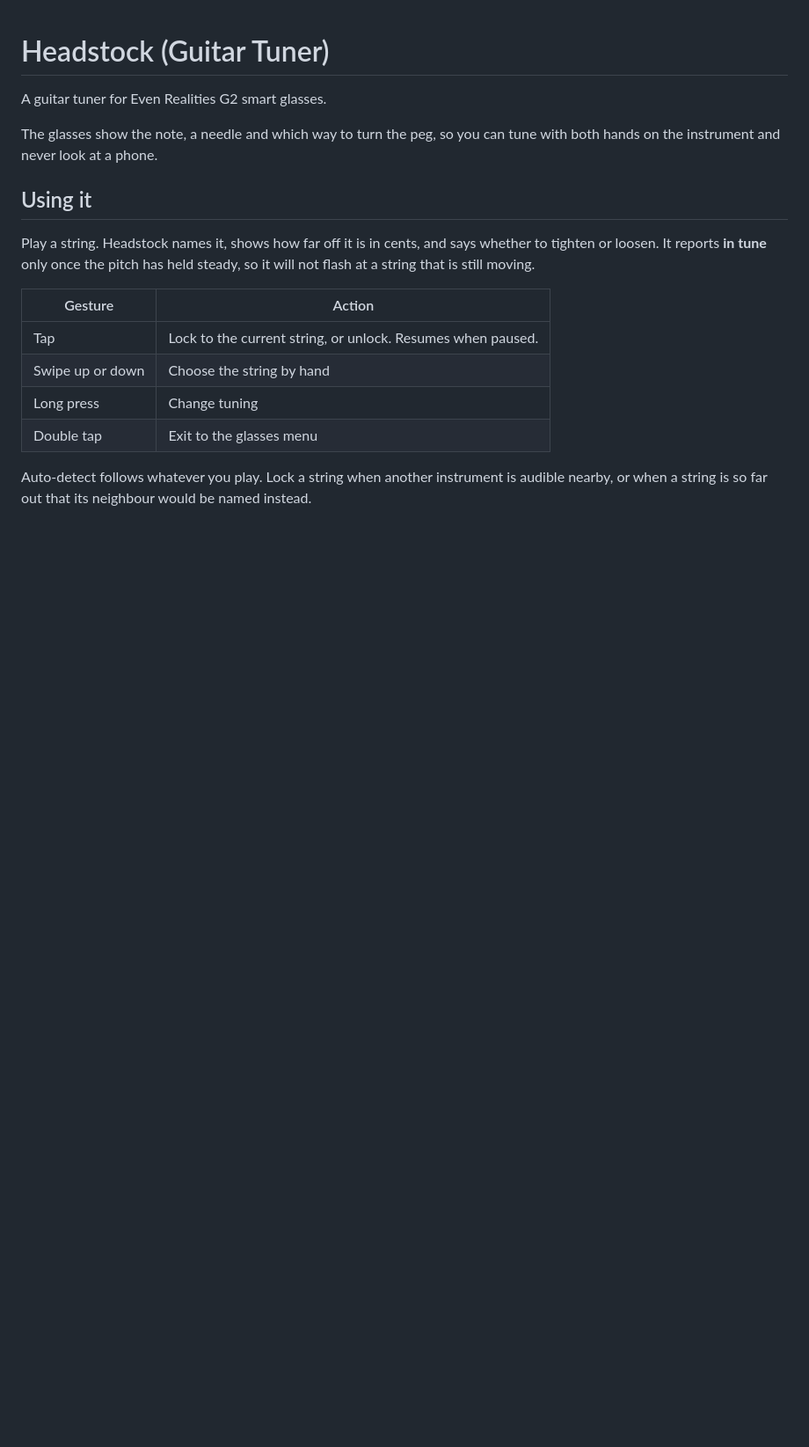
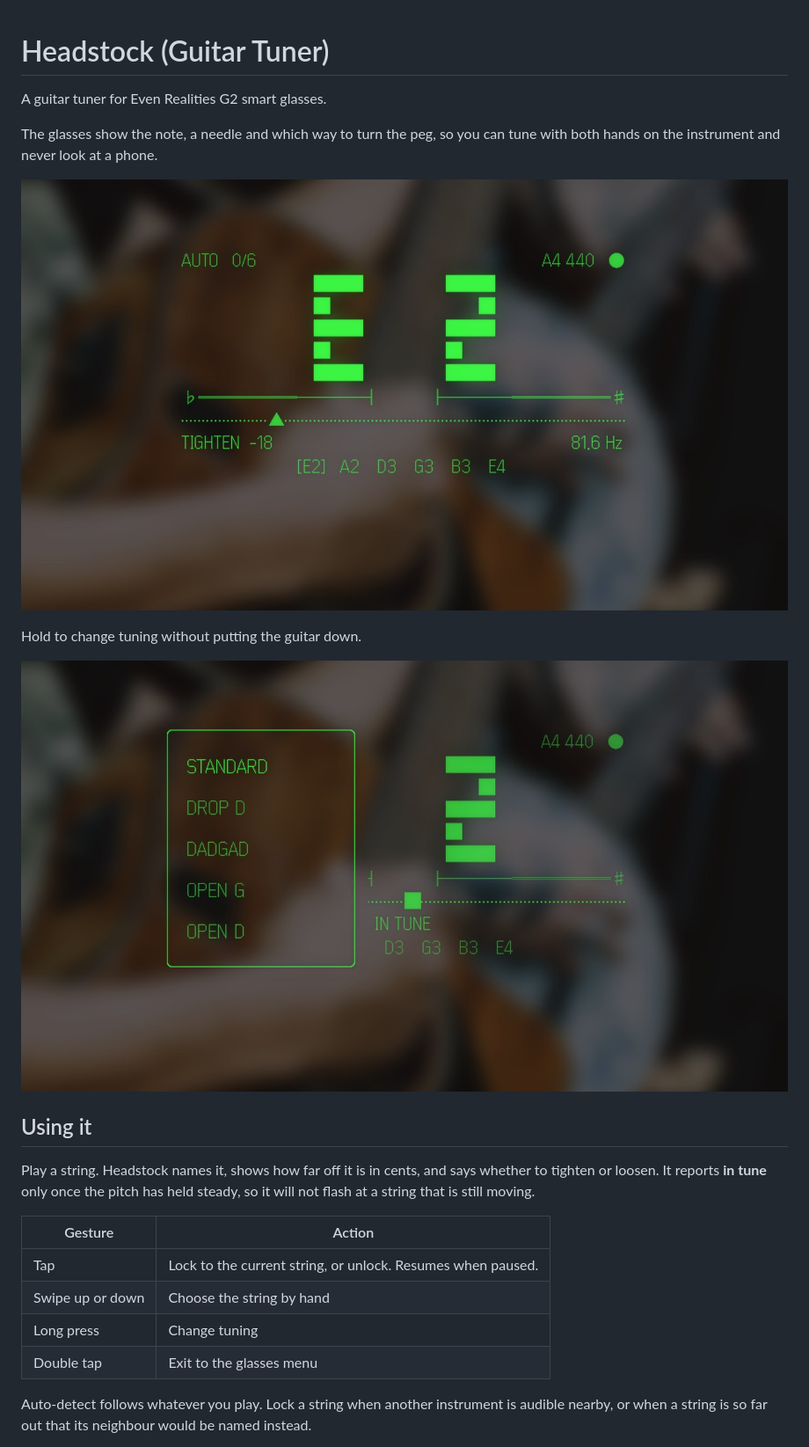
Before and after one commit to smavromatis/headstock-g2, a Markdown page: README.md, the part around one of its changes. Shown at 88% size. Drawn GitHub-style; pictures changed too: docs/glasses-menu.jpg (added), docs/glasses-tuning.jpg (added); blank space fills up the shorter version.

```diff
--- a/README.md
+++ b/README.md
@@ -4,6 +4,12 @@ A guitar tuner for Even Realities G2 smart glasses.
 
 The glasses show the note, a needle and which way to turn the peg, so you can
 tune with both hands on the instrument and never look at a phone.
+
+![The tuner as you see it](docs/glasses-tuning.jpg)
+
+Hold to change tuning without putting the guitar down.
+
+![Choosing a tuning](docs/glasses-menu.jpg)
 
 ## Using it
 
```
Also changed, not shown: other parts of README.md (+2 -0 lines), docs/README.md (added, +5 -0 lines), docs/phone.png (added).
